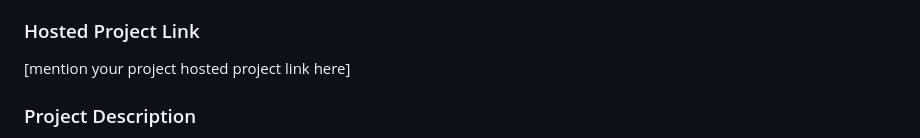
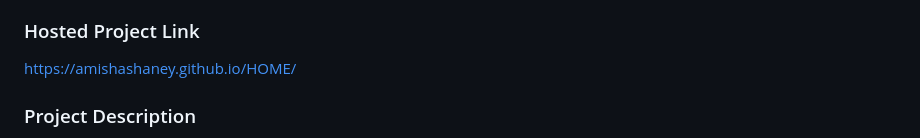
Before and after one commit to nhll17/HOME, a Markdown page: README.md, the part around the change. Drawn GitHub-style.

```diff
--- a/README.md
+++ b/README.md
@@ -11,7 +11,7 @@
 - Member 3: Amisha Shaney - Govt Model Engineering College
 
 ### Hosted Project Link
-[mention your project hosted project link here]
+ https://amishashaney.github.io/HOME/
 
 ### Project Description
 Our project is a community-driven platform designed to support homeless and underprivileged individuals by connecting them with nearby orphanages, old age homes, and volunteer services. Users can easily add details about a person in need, and the system automatically notifies relevant organizations in the vicinity to provide assistance. With features like volunteer transportation services and real-time notifications, the platform streamlines the process of offering help, fostering collaboration between communities and support organizations to create a more inclusive and compassionate society.
```
